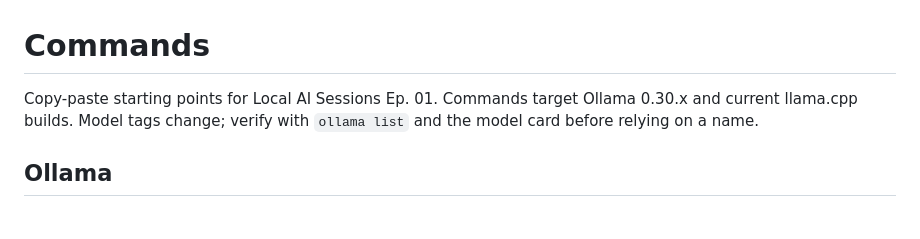
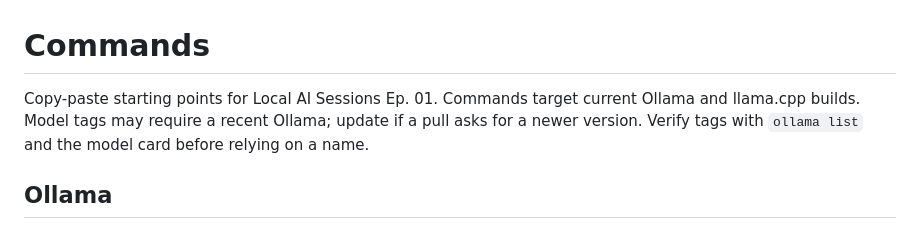
Before and after one commit to javierbits/running-models-101, a Markdown page: COMMANDS.md, the part around the change. Rendered like a GitHub page.

```diff
--- a/COMMANDS.md
+++ b/COMMANDS.md
@@ -1,8 +1,9 @@
 # Commands
 
 Copy-paste starting points for Local AI Sessions Ep. 01. Commands target
-Ollama 0.30.x and current llama.cpp builds. Model tags change; verify with
-`ollama list` and the model card before relying on a name.
+current Ollama and llama.cpp builds. Model tags may require a recent Ollama;
+update if a pull asks for a newer version. Verify tags with `ollama list` and
+the model card before relying on a name.
 
 ## Ollama
 
```
Also changed, not shown: README.md (+3 -0 lines), assets/cheatsheet.png (added).
